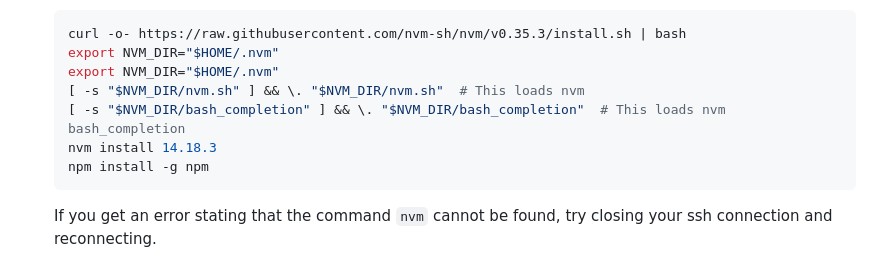
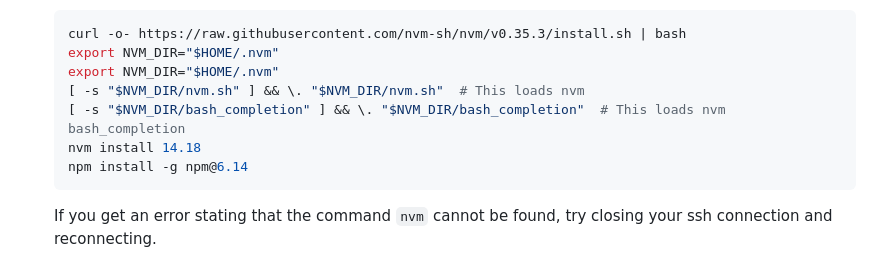
Before and after one commit to rdudhagra/Sand-Table, a Markdown page: Build Guide/README.md, the part around the change. Rendered like a GitHub page.

Commit message:
Update build guide to install specific npm version

````diff
--- a/Build Guide/README.md
+++ b/Build Guide/README.md
@@ -132,8 +132,8 @@ Here is an image of the result. Note the power wires running to each corner of t
    export NVM_DIR="$HOME/.nvm"
    [ -s "$NVM_DIR/nvm.sh" ] && \. "$NVM_DIR/nvm.sh"  # This loads nvm
    [ -s "$NVM_DIR/bash_completion" ] && \. "$NVM_DIR/bash_completion"  # This loads nvm bash_completion
-   nvm install 14.18.3
-   npm install -g npm
+   nvm install 14.18
+   npm install -g npm@6.14
    ```
 
    If you get an error stating that the command `nvm` cannot be found, try closing your ssh connection and reconnecting.
````
